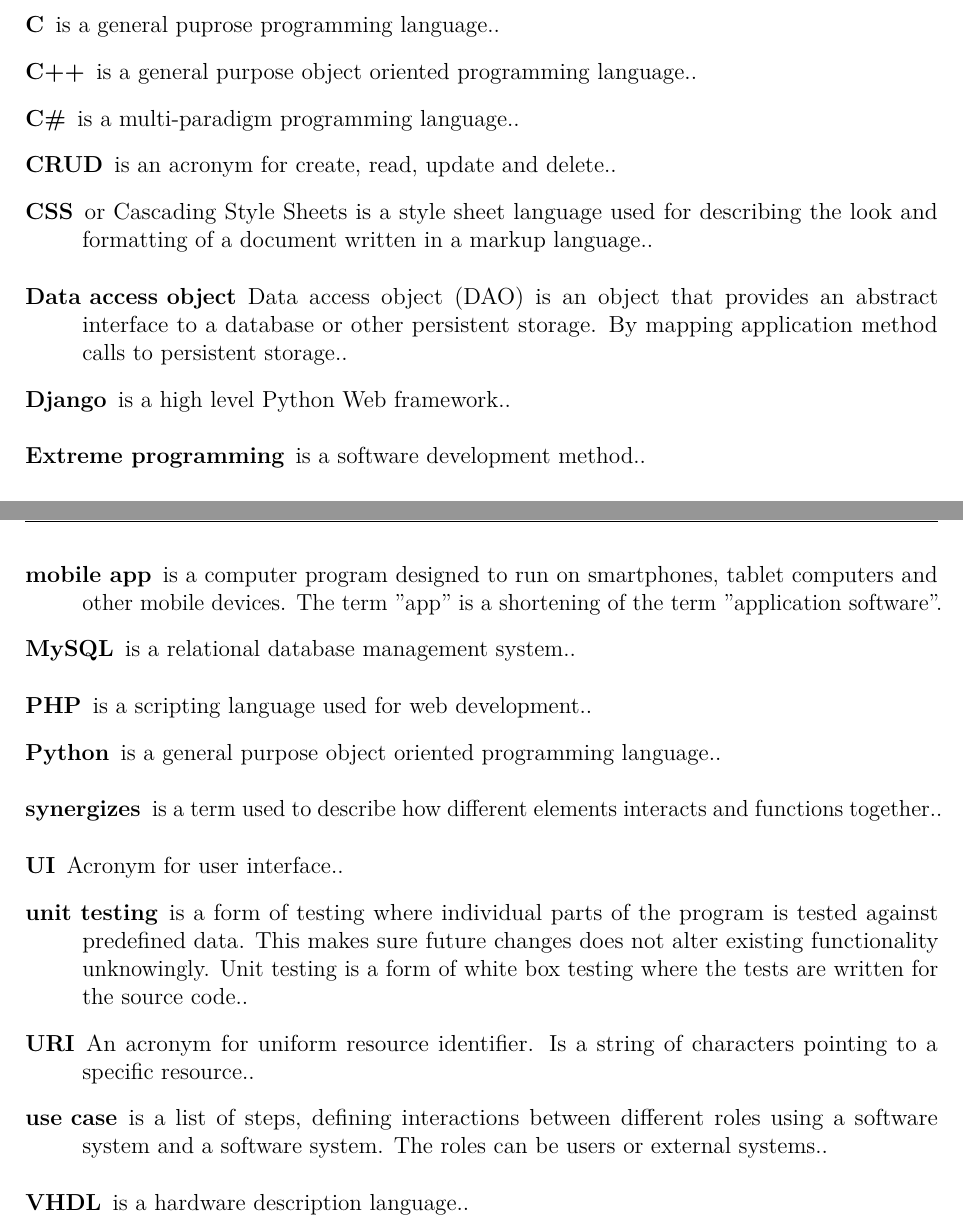
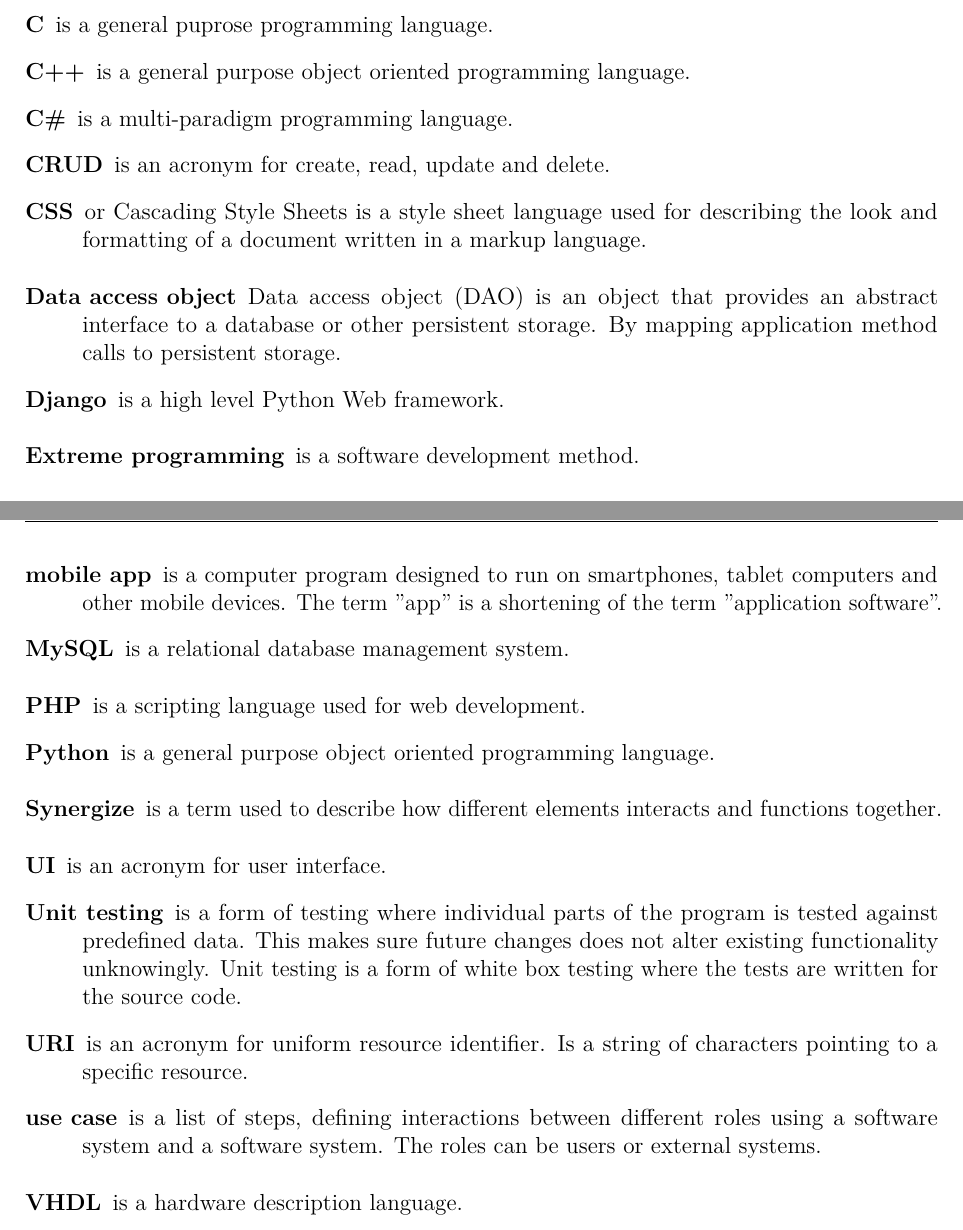
Before and after one commit to haavardlian/IT2901, a LaTeX thesis (report/rapport.tex, which reads report/glossary.tex): two parts of pages 79 and 80 of 109, joined at a grey line, cut so that both start at the same text. Compiled offline with pdfLaTeX.

Commit message:
Glossary fix

```diff
--- a/report/glossary.tex
+++ b/report/glossary.tex
@@ -10,68 +10,68 @@
 }}
 
 \newglossaryentry{JSON}{name=JSON,
-description={is textual representation of the objects and standard way to store and transfer data between different components.}}
+description={is textual representation of the objects and standard way to store and transfer data between different components}}
 
-\newglossaryentry{synergy}{name=synergizes,
-description={is a term used to describe how different elements interacts and functions together.}}
+\newglossaryentry{synergy}{name=Synergize,
+description={is a term used to describe how different elements interacts and functions together}}
 
-\newglossaryentry{unit}{name={unit testing},
-description={is a form of testing where individual parts of the program is tested against predefined data. This makes sure future changes does not alter existing functionality unknowingly. Unit testing is a form of white box testing where the tests are written for the source code.}}
+\newglossaryentry{unit}{name={Unit testing},
+description={is a form of testing where individual parts of the program is tested against predefined data. This makes sure future changes does not alter existing functionality unknowingly. Unit testing is a form of white box testing where the tests are written for the source code}}
 
-\newglossaryentry{usecase}{
+\newglossaryentry{Usecase}{
 name={use case},
-description={is a list of steps, defining interactions between different roles using a software system and a software system. The roles can be users or external systems.},
+description={is a list of steps, defining interactions between different roles using a software system and a software system. The roles can be users or external systems},
 plural={use cases}}
 
 \newglossaryentry{CRUD}{name=CRUD,
-description={is an acronym for create, read, update and delete.}}
+description={is an acronym for create, read, update and delete}}
 
 \newglossaryentry{UI}{name=UI,
-description={Acronym for user interface.}}
+description={is an acronym for user interface}}
 
 \newglossaryentry{URI}{name=URI,
-description={An acronym for uniform resource identifier. Is a string of characters pointing to a specific resource.}}
+description={is an acronym for uniform resource identifier. Is a string of characters pointing to a specific resource}}
 
-\newglossaryentry{DAO}{name={Data access object}, description={Data access object (DAO) is an object that provides an abstract interface to a database or other persistent storage. By mapping application method calls to persistent storage.}}
+\newglossaryentry{DAO}{name={Data access object}, description={Data access object (DAO) is an object that provides an abstract interface to a database or other persistent storage. By mapping application method calls to persistent storage}}
 
 \newglossaryentry{PHP}{name=PHP,
-description={is a scripting language used for web development.}}
+description={is a scripting language used for web development}}
 
 \newglossaryentry{JavaScript}{name=JavaScript,
-description={is a dynamic programming language.}}
+description={is a dynamic programming language}}
 
 \newglossaryentry{HTML}{name=HTML,
-description={or HyperText Markup Language is the standard markup language used to create web pages.}}
+description={or HyperText Markup Language is the standard markup language used to create web pages}}
 
 \newglossaryentry{CSS}{name=CSS,
-description={or Cascading Style Sheets is a style sheet language used for describing the look and formatting of a document written in a markup language.}}
+description={or Cascading Style Sheets is a style sheet language used for describing the look and formatting of a document written in a markup language}}
 
 \newglossaryentry{Java}{name=Java,
-description={is a object oriented programming language.}}
+description={is a object oriented programming language}}
 
 \newglossaryentry{MySQL}{name=MySQL,
-description={is a relational database management system.}}
+description={is a relational database management system}}
 
 \newglossaryentry{Python}{name=Python,
-description={is a general purpose object oriented programming language.}}
+description={is a general purpose object oriented programming language}}
 
 \newglossaryentry{Django}{name=Django,
-description={is a high level Python Web framework.}}
+description={is a high level Python Web framework}}
 
 \newglossaryentry{C sharp}{name=C\#,
-description={is a multi-paradigm programming language.}}
+description={is a multi-paradigm programming language}}
 
 \newglossaryentry{C++}{name=C++,
-description={is a general purpose object oriented programming language.}}
+description={is a general purpose object oriented programming language}}
 
 \newglossaryentry{Linux}{name=Linux,
-description={is a open source operating system.}}
+description={is a open source operating system}}
 
 \newglossaryentry{C}{name=C,
-description={is a general puprose programming language.}}
+description={is a general puprose programming language}}
 
 \newglossaryentry{VHDL}{name=VHDL,
-description={is a hardware description language.}}
+description={is a hardware description language}}
 
 \newglossaryentry{Extreme programming}{name=Extreme programming,
-description={is a software development method.}}
+description={is a software development method}}
```
